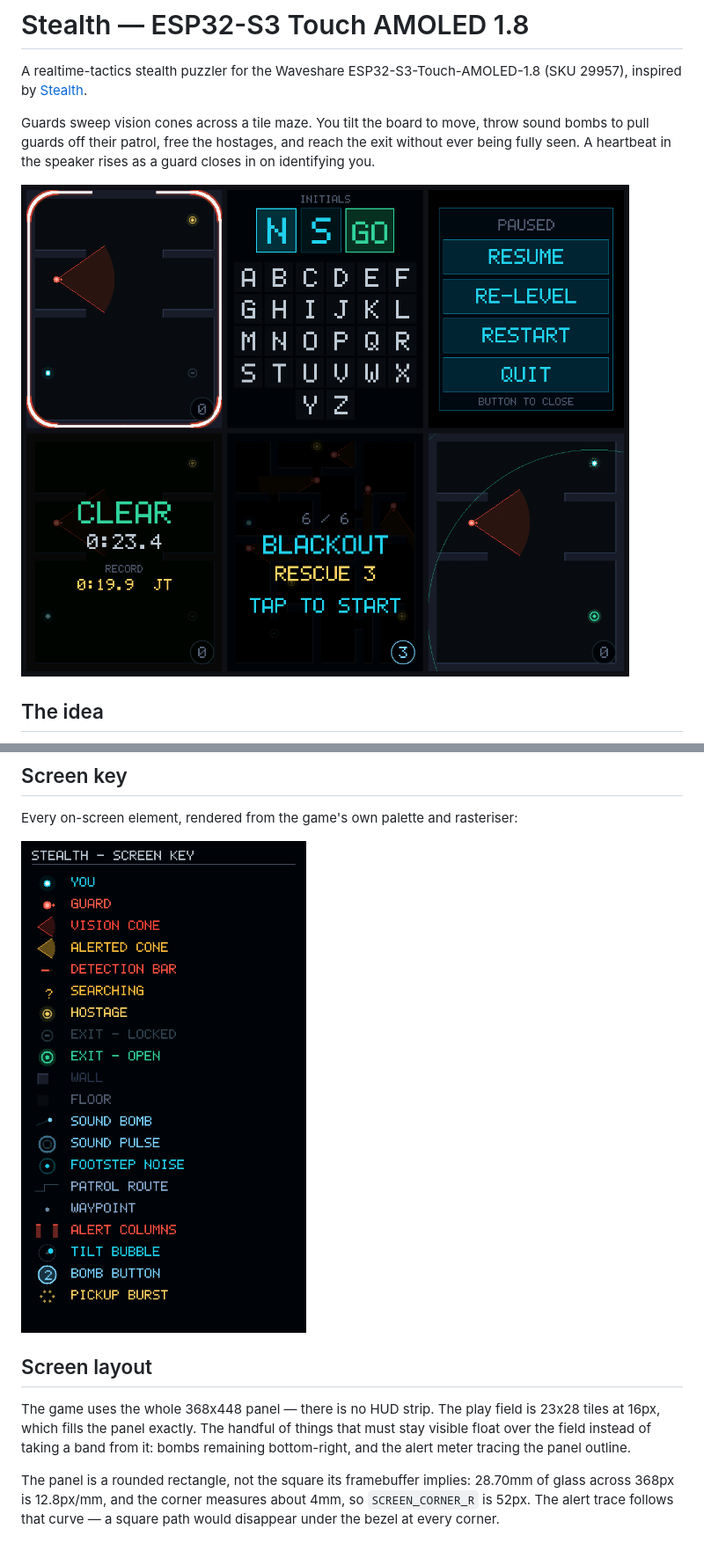
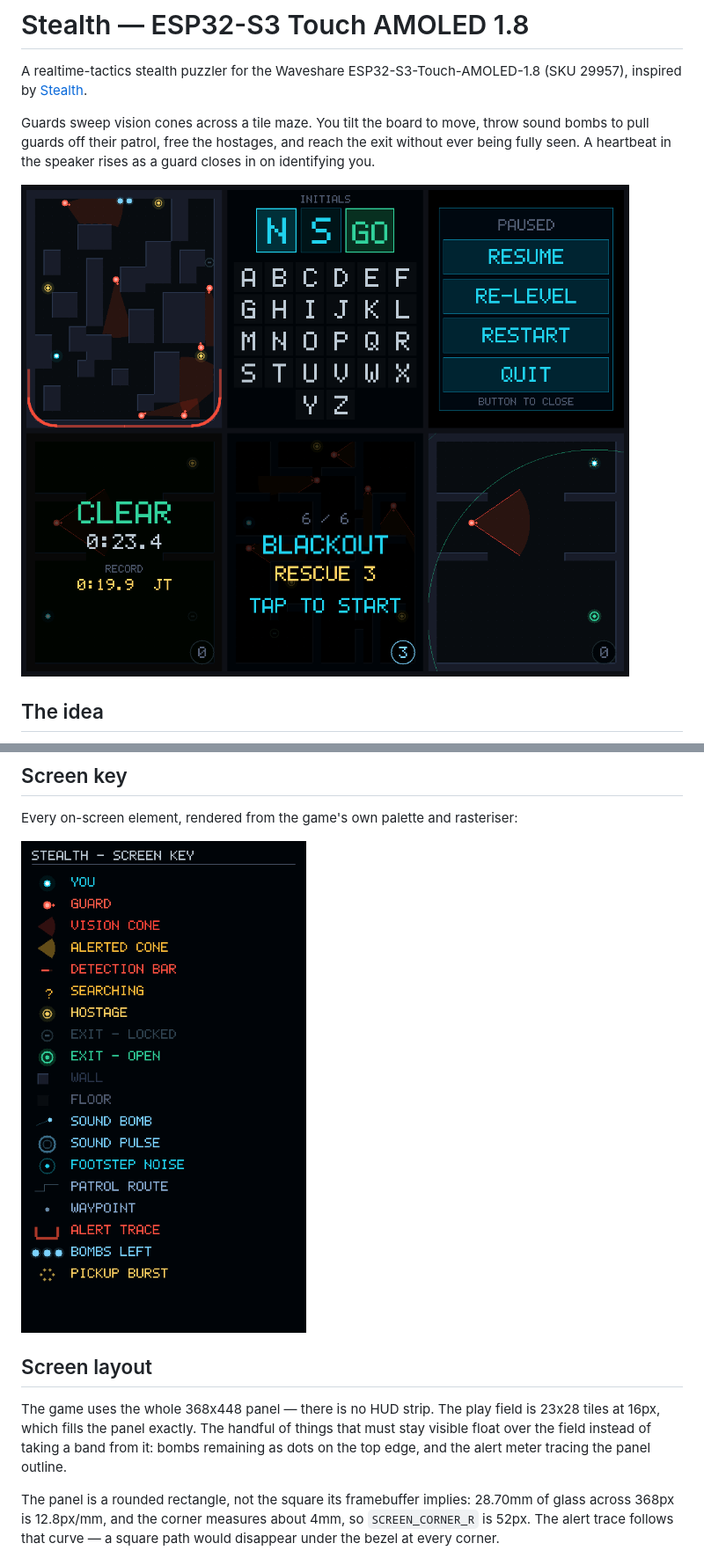
Before and after one commit to toddsherman/stealth-esp32s3, a Markdown page: README.md, 2 parts joined by grey strips. Shown: that part at 88% size. Drawn GitHub-style; pictures changed too: docs/legend.png, docs/preview.png.

```diff
--- a/README.md
+++ b/README.md
@@ -113,7 +113,8 @@ Every on-screen element, rendered from the game's own palette and rasteriser:
 The game uses the whole 368x448 panel — there is no HUD strip. The play field
 is 23x28 tiles at 16px, which fills the panel exactly. The handful of things
 that must stay visible float over the field instead of taking a band from it:
-bombs remaining bottom-right, and the alert meter tracing the panel outline.
+bombs remaining as dots on the top edge, and the alert meter tracing the
+panel outline.
 
 The panel is a rounded rectangle, not the square its framebuffer implies:
 28.70mm of glass across 368px is 12.8px/mm, and the corner measures about 4mm,
```
Also changed, not shown: 3 other files.
